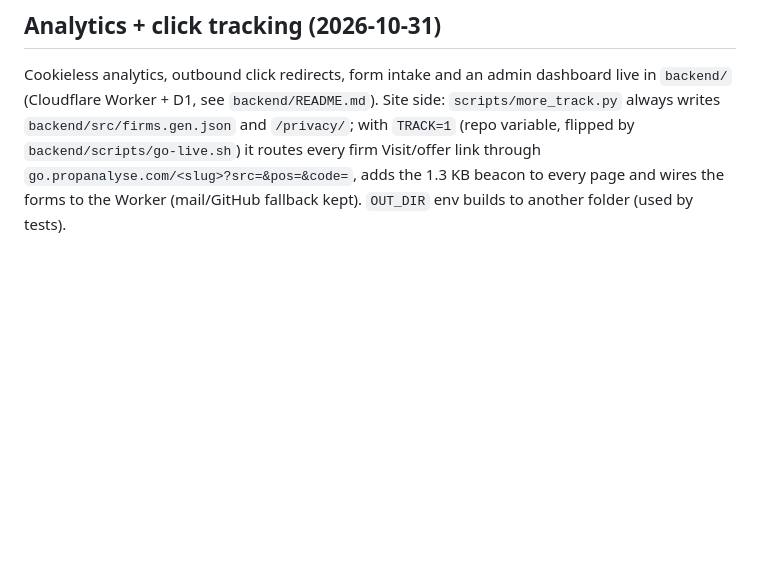
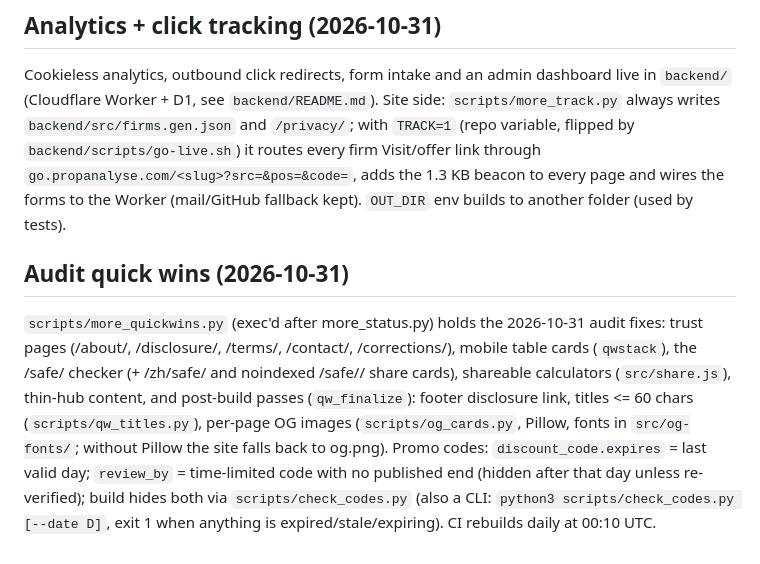
Before and after one commit to abigailmini/propfirmanalyse, a Markdown page: README.md, the part around the change. Drawn GitHub-style; blank space fills up the shorter version.

Commit message:
README: audit quick-wins module, OG cards, titles, promo-code expiry rules

```diff
--- a/README.md
+++ b/README.md
@@ -33,3 +33,8 @@ Every firm is `active`, `caution` or `closed`, from `data/status.json` (rule: tr
 
 ## Analytics + click tracking (2026-10-31)
 Cookieless analytics, outbound click redirects, form intake and an admin dashboard live in `backend/` (Cloudflare Worker + D1, see `backend/README.md`). Site side: `scripts/more_track.py` always writes `backend/src/firms.gen.json` and `/privacy/`; with `TRACK=1` (repo variable, flipped by `backend/scripts/go-live.sh`) it routes every firm Visit/offer link through `go.propanalyse.com/<slug>?src=&pos=&code=`, adds the 1.3 KB beacon to every page and wires the forms to the Worker (mail/GitHub fallback kept). `OUT_DIR` env builds to another folder (used by tests).
+
+
+## Audit quick wins (2026-10-31)
+`scripts/more_quickwins.py` (exec'd after more_status.py) holds the 2026-10-31 audit fixes: trust pages (/about/, /disclosure/, /terms/, /contact/, /corrections/), mobile table cards (`qwstack`), the /safe/ checker (+ /zh/safe/ and noindexed /safe/<slug>/ share cards), shareable calculators (`src/share.js`), thin-hub content, and post-build passes (`qw_finalize`): footer disclosure link, titles <= 60 chars (`scripts/qw_titles.py`), per-page OG images (`scripts/og_cards.py`, Pillow, fonts in `src/og-fonts/`; without Pillow the site falls back to og.png).
+Promo codes: `discount_code.expires` = last valid day; `review_by` = time-limited code with no published end (hidden after that day unless re-verified); build hides both via `scripts/check_codes.py` (also a CLI: `python3 scripts/check_codes.py [--date D]`, exit 1 when anything is expired/stale/expiring). CI rebuilds daily at 00:10 UTC.
```
